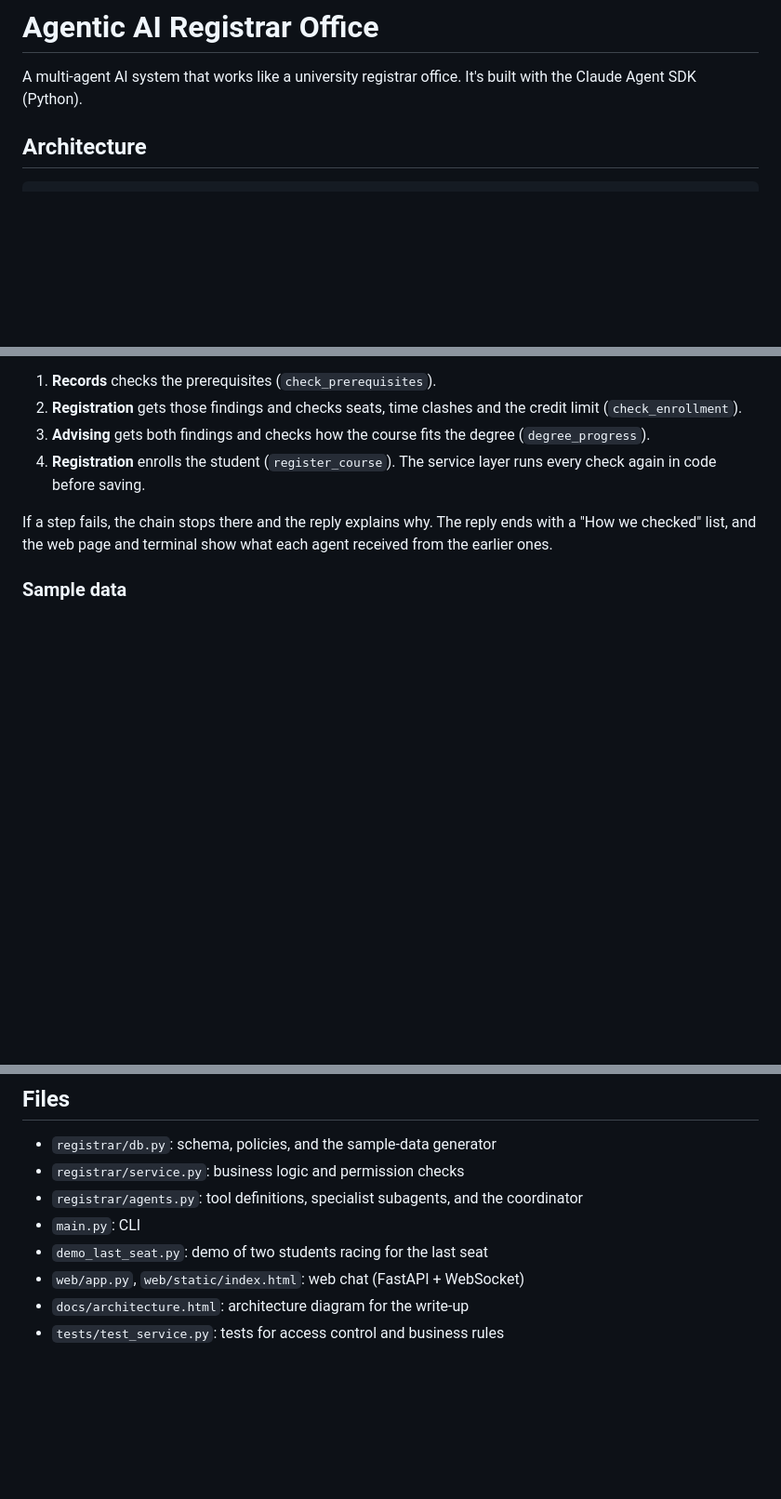
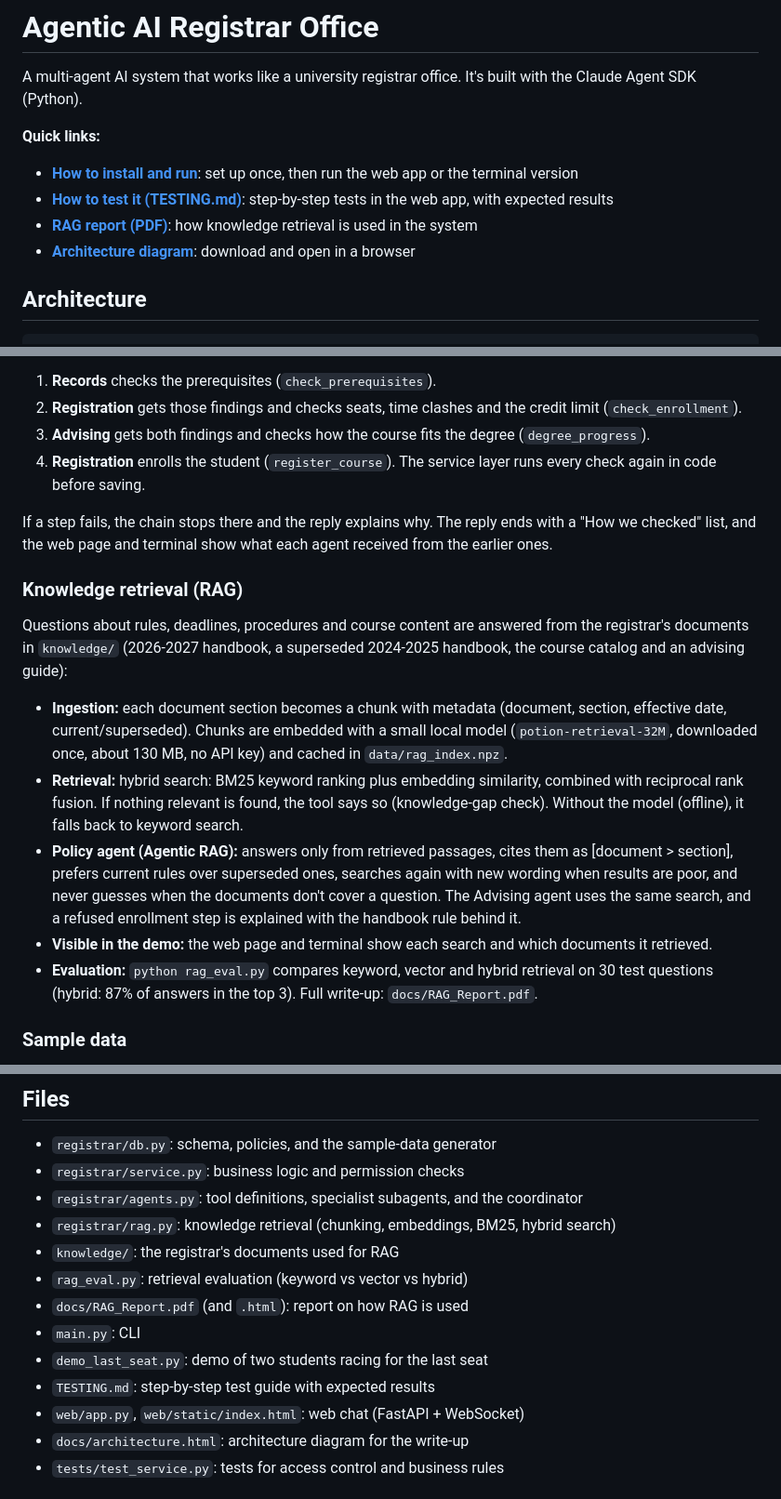
Before and after one commit to mwahabk/Agentic-AI-Registrar-Office, a Markdown page: README.md, 3 parts joined by grey strips. Shown at 93% size. Drawn GitHub-style; blank space fills up the shorter version.

Commit message:
Link the test guide, RAG report and architecture diagram from the README

```diff
--- a/README.md
+++ b/README.md
@@ -1,6 +1,12 @@
 # Agentic AI Registrar Office
 
 A multi-agent AI system that works like a university registrar office. It's built with the Claude Agent SDK (Python).
+
+**Quick links:**
+* **[How to install and run](#installation)**: set up once, then run the web app or the terminal version
+* **[How to test it (TESTING.md)](TESTING.md)**: step-by-step tests in the web app, with expected results
+* **[RAG report (PDF)](docs/RAG_Report.pdf)**: how knowledge retrieval is used in the system
+* **[Architecture diagram](docs/architecture.html)**: download and open in a browser
 
 ## Architecture
 
@@ -49,6 +55,16 @@ An enrollment request ("My ID is S1001, enroll me in CS310") runs as a chain. Ea
 
 If a step fails, the chain stops there and the reply explains why. The reply ends with a "How we checked" list, and the web page and terminal show what each agent received from the earlier ones.
 
+### Knowledge retrieval (RAG)
+
+Questions about rules, deadlines, procedures and course content are answered from the registrar's documents in `knowledge/` (2026-2027 handbook, a superseded 2024-2025 handbook, the course catalog and an advising guide):
+
+* **Ingestion:** each document section becomes a chunk with metadata (document, section, effective date, current/superseded). Chunks are embedded with a small local model (`potion-retrieval-32M`, downloaded once, about 130 MB, no API key) and cached in `data/rag_index.npz`.
+* **Retrieval:** hybrid search: BM25 keyword ranking plus embedding similarity, combined with reciprocal rank fusion. If nothing relevant is found, the tool says so (knowledge-gap check). Without the model (offline), it falls back to keyword search.
+* **Policy agent (Agentic RAG):** answers only from retrieved passages, cites them as [document > section], prefers current rules over superseded ones, searches again with new wording when results are poor, and never guesses when the documents don't cover a question. The Advising agent uses the same search, and a refused enrollment step is explained with the handbook rule behind it.
+* **Visible in the demo:** the web page and terminal show each search and which documents it retrieved.
+* **Evaluation:** `python rag_eval.py` compares keyword, vector and hybrid retrieval on 30 test questions (hybrid: 87% of answers in the top 3). Full write-up: `docs/RAG_Report.pdf`.
+
 ### Sample data
 
 The Computer Science courses are taught by real NMSU Computer Science faculty, matched to courses by research area (for example Dr. Christian Wayllace teaches Artificial Intelligence and Dr. Huiping Cao teaches Databases). Their course assignments, meeting times, students and grades are fictional sample data. The math, English and physics instructors are made-up names.
@@ -183,8 +201,13 @@ Fall 2026 is in progress, and registration is open for Spring 2027.
 * `registrar/db.py`: schema, policies, and the sample-data generator
 * `registrar/service.py`: business logic and permission checks
 * `registrar/agents.py`: tool definitions, specialist subagents, and the coordinator
+* `registrar/rag.py`: knowledge retrieval (chunking, embeddings, BM25, hybrid search)
+* `knowledge/`: the registrar's documents used for RAG
+* `rag_eval.py`: retrieval evaluation (keyword vs vector vs hybrid)
+* `docs/RAG_Report.pdf` (and `.html`): report on how RAG is used
 * `main.py`: CLI
 * `demo_last_seat.py`: demo of two students racing for the last seat
+* `TESTING.md`: step-by-step test guide with expected results
 * `web/app.py`, `web/static/index.html`: web chat (FastAPI + WebSocket)
 * `docs/architecture.html`: architecture diagram for the write-up
 * `tests/test_service.py`: tests for access control and business rules
```
Also changed, not shown: other parts of README.md (+3 -1 lines), TESTING.md (added, +145 -0 lines).
